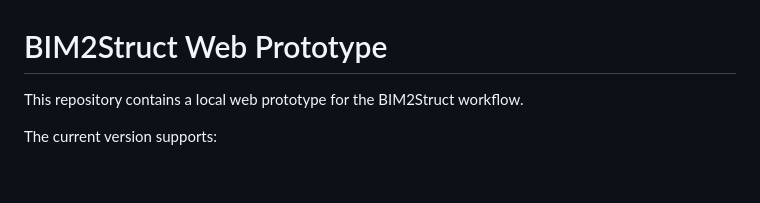
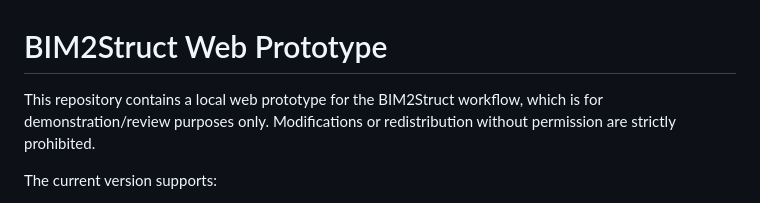
Before and after one commit to lianghuangbin/BIM2Struct-Local, a Markdown page: README.md, the part around the change. Drawn GitHub-style; blank space fills up the shorter version.

```diff
--- a/README.md
+++ b/README.md
@@ -1,6 +1,6 @@
 # BIM2Struct Web Prototype
 
-This repository contains a local web prototype for the BIM2Struct workflow.
+This repository contains a local web prototype for the BIM2Struct workflow, which is for demonstration/review purposes only. Modifications or redistribution without permission are strictly prohibited.
 
 The current version supports:
 
```
